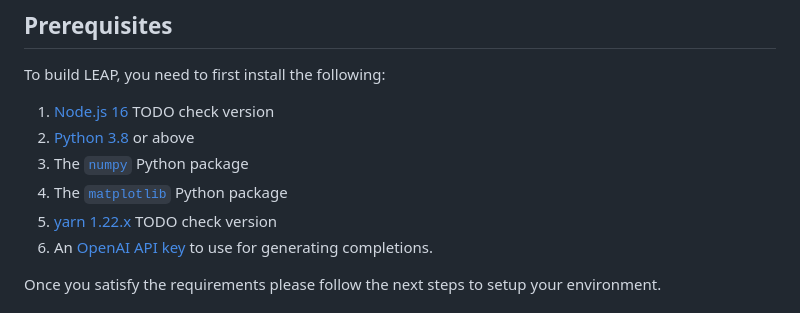
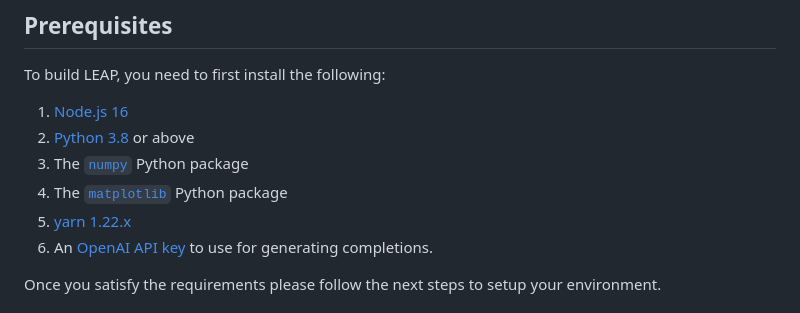
Before and after one commit to KasraF/LEAP-Artifact, a Markdown page: README.md, the part around the change. Drawn GitHub-style.

```diff
--- a/README.md
+++ b/README.md
@@ -17,11 +17,11 @@ For any questions, please reach out to the authors of the paper [Kasra Ferdowsi]
 ## Prerequisites
 To build LEAP, you need to first install the following:
 
-1. [Node.js 16](https://nodejs.org/en/about/previous-releases) TODO check version
+1. [Node.js 16](https://nodejs.org/en/about/previous-releases)
 2. [Python 3.8](https://www.python.org/downloads/) or above
 3. The [`numpy`](https://pypi.org/project/numpy/) Python package
 4. The [`matplotlib`](https://pypi.org/project/matplotlib/) Python package
-5. [yarn 1.22.x](https://classic.yarnpkg.com/en/) TODO check version
+5. [yarn 1.22.x](https://classic.yarnpkg.com/en/)
 6. An [OpenAI API key](https://platform.openai.com/docs/api-reference/authentication) to use for generating completions.
 
 Once you satisfy the requirements please follow the next steps to setup your environment.
```
